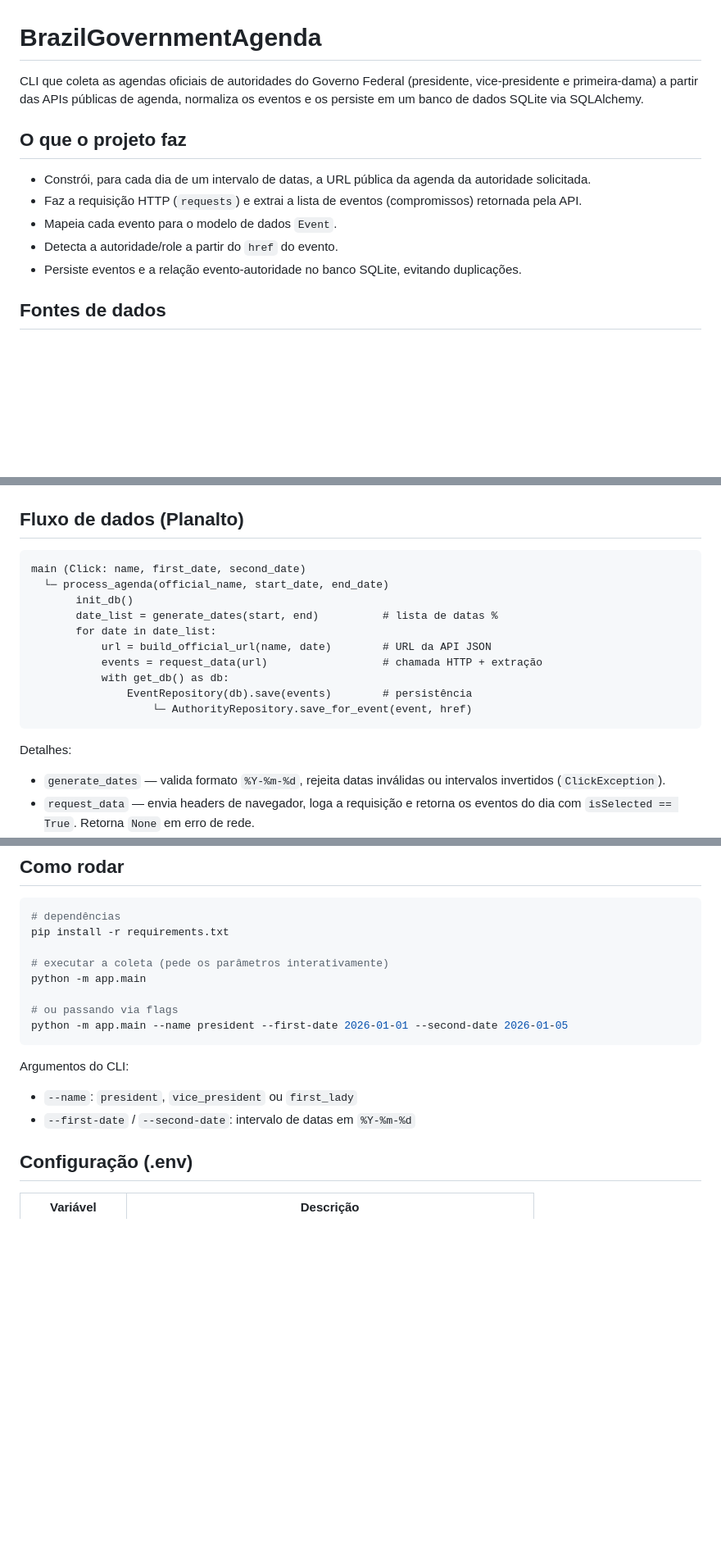
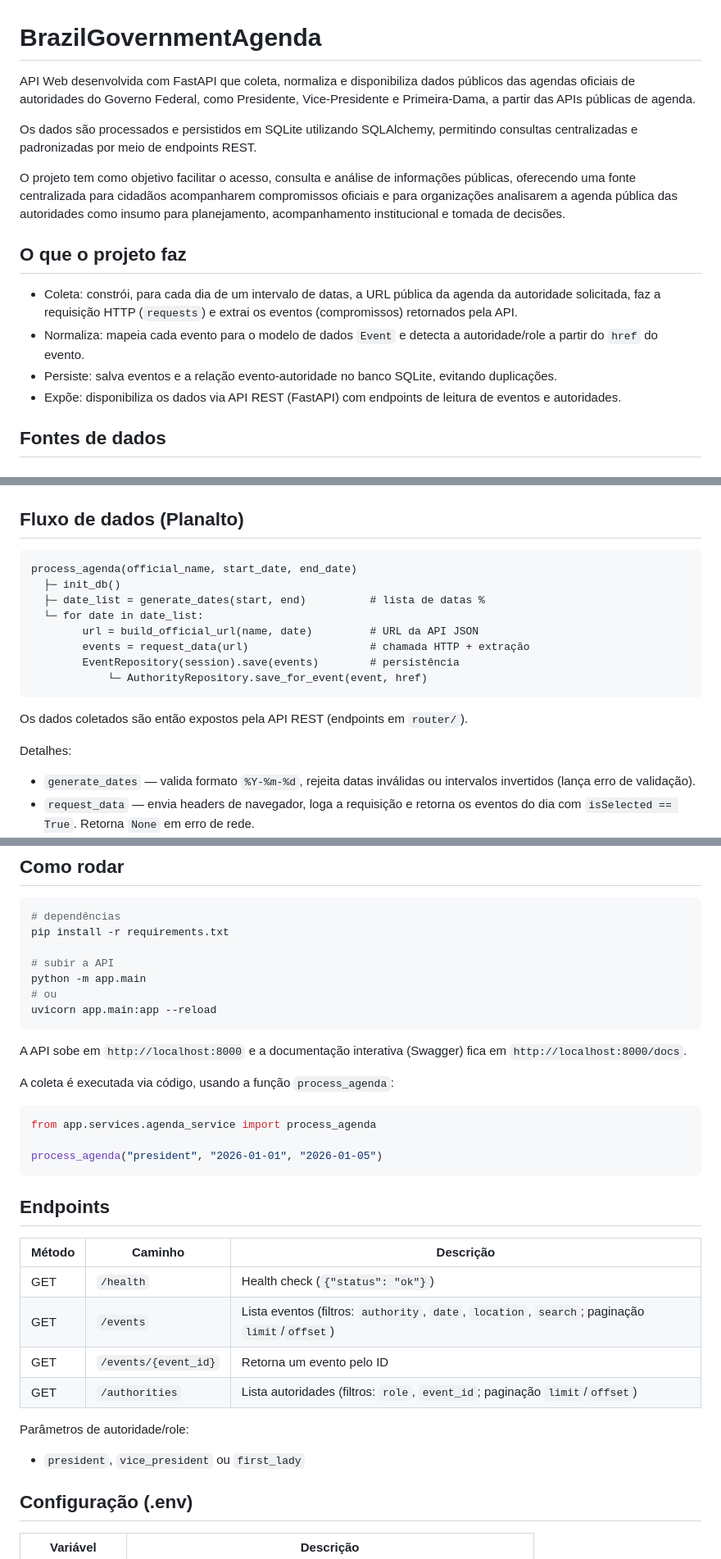
Before and after one commit to kaiomendonca/BrazilGovernmentAgenda, a Markdown page: README.md, 3 parts joined by grey strips. Shown at 82% size. Rendered like a GitHub page; blank space fills up the shorter version.

Commit message:
docs: add README.md

````diff
--- a/README.md
+++ b/README.md
@@ -1,19 +1,22 @@
 # BrazilGovernmentAgenda
 
-CLI que coleta as agendas oficiais de autoridades do Governo Federal (presidente,
-vice-presidente e primeira-dama) a partir das APIs públicas de agenda, normaliza
-os eventos e os persiste em um banco de dados SQLite via SQLAlchemy.
+API Web desenvolvida com FastAPI que coleta, normaliza e disponibiliza dados públicos das agendas oficiais de autoridades do Governo Federal, como Presidente, Vice-Presidente e Primeira-Dama, a partir das APIs públicas de agenda.
+
+Os dados são processados e persistidos em SQLite utilizando SQLAlchemy, permitindo consultas centralizadas e padronizadas por meio de endpoints REST.
+
+O projeto tem como objetivo facilitar o acesso, consulta e análise de informações públicas, oferecendo uma fonte centralizada para cidadãos acompanharem compromissos oficiais e para organizações analisarem a agenda pública das autoridades como insumo para planejamento, acompanhamento institucional e tomada de decisões.
 
 ## O que o projeto faz
 
-- Constrói, para cada dia de um intervalo de datas, a URL pública da agenda da
-  autoridade solicitada.
-- Faz a requisição HTTP (`requests`) e extrai a lista de eventos (compromissos)
-  retornada pela API.
-- Mapeia cada evento para o modelo de dados `Event`.
-- Detecta a autoridade/role a partir do `href` do evento.
-- Persiste eventos e a relação evento-autoridade no banco SQLite, evitando
-  duplicações.
+- Coleta: constrói, para cada dia de um intervalo de datas, a URL pública da
+  agenda da autoridade solicitada, faz a requisição HTTP (`requests`) e extrai
+  os eventos (compromissos) retornados pela API.
+- Normaliza: mapeia cada evento para o modelo de dados `Event` e detecta a
+  autoridade/role a partir do `href` do evento.
+- Persiste: salva eventos e a relação evento-autoridade no banco SQLite,
+  evitando duplicações.
+- Expõe: disponibiliza os dados via API REST (FastAPI) com endpoints de leitura
+  de eventos e autoridades.
 
 ## Fontes de dados
 
@@ -70,22 +77,22 @@ BrazilGovernmentAgenda/
 ## Fluxo de dados (Planalto)
 
 ```
-main (Click: name, first_date, second_date)
-  └─ process_agenda(official_name, start_date, end_date)
-       init_db()
-       date_list = generate_dates(start, end)          # lista de datas %
-       for date in date_list:
-           url = build_official_url(name, date)        # URL da API JSON
-           events = request_data(url)                  # chamada HTTP + extração
-           with get_db() as db:
-               EventRepository(db).save(events)        # persistência
-                   └─ AuthorityRepository.save_for_event(event, href)
+process_agenda(official_name, start_date, end_date)
+  ├─ init_db()
+  ├─ date_list = generate_dates(start, end)          # lista de datas %
+  └─ for date in date_list:
+        url = build_official_url(name, date)         # URL da API JSON
+        events = request_data(url)                   # chamada HTTP + extração
+        EventRepository(session).save(events)        # persistência
+            └─ AuthorityRepository.save_for_event(event, href)
 ```
+
+Os dados coletados são então expostos pela API REST (endpoints em `router/`).
 
 Detalhes:
 
 - `generate_dates` — valida formato `%Y-%m-%d`, rejeita datas inválidas ou
-  intervalos invertidos (`ClickException`).
+  intervalos invertidos (lança erro de validação).
 - `request_data` — envia headers de navegador, loga a requisição e retorna os
   eventos do dia com `isSelected == True`. Retorna `None` em erro de rede.
 - `EventRepository.save` — cria evento apenas se `href` ainda não existe;
@@ -122,17 +129,35 @@ Detalhes:
 # dependências
 pip install -r requirements.txt
 
-# executar a coleta (pede os parâmetros interativamente)
+# subir a API
 python -m app.main
-
-# ou passando via flags
-python -m app.main --name president --first-date 2026-01-01 --second-date 2026-01-05
+# ou
+uvicorn app.main:app --reload
 ```
 
-Argumentos do CLI:
+A API sobe em `http://localhost:8000` e a documentação interativa (Swagger)
+fica em `http://localhost:8000/docs`.
 
-- `--name`: `president`, `vice_president` ou `first_lady`
-- `--first-date` / `--second-date`: intervalo de datas em `%Y-%m-%d`
+A coleta é executada via código, usando a função `process_agenda`:
+
+```python
+from app.services.agenda_service import process_agenda
+
+process_agenda("president", "2026-01-01", "2026-01-05")
+```
+
+## Endpoints
+
+| Método | Caminho                 | Descrição                                         |
+|--------|-------------------------|---------------------------------------------------|
+| GET    | `/health`               | Health check (`{"status": "ok"}`)                |
+| GET    | `/events`               | Lista eventos (filtros: `authority`, `date`, `location`, `search`; paginação `limit`/`offset`) |
+| GET    | `/events/{event_id}`    | Retorna um evento pelo ID                         |
+| GET    | `/authorities`          | Lista autoridades (filtros: `role`, `event_id`; paginação `limit`/`offset`) |
+
+Parâmetros de autoridade/role:
+
+- `president`, `vice_president` ou `first_lady`
 
 ## Configuração (.env)
 
````
Also changed, not shown: other parts of README.md (+8 -4 lines).
